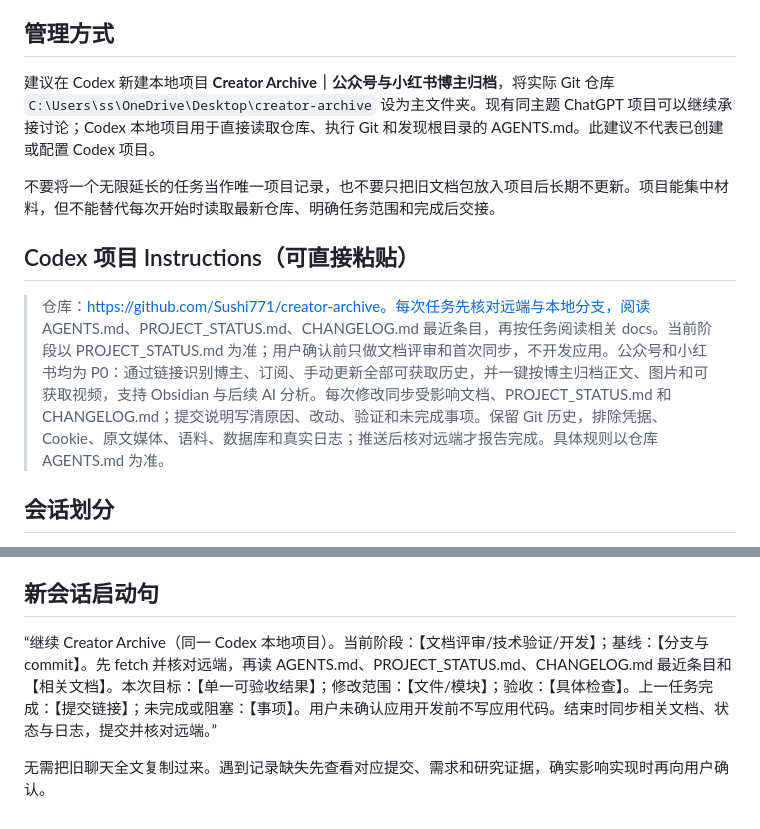
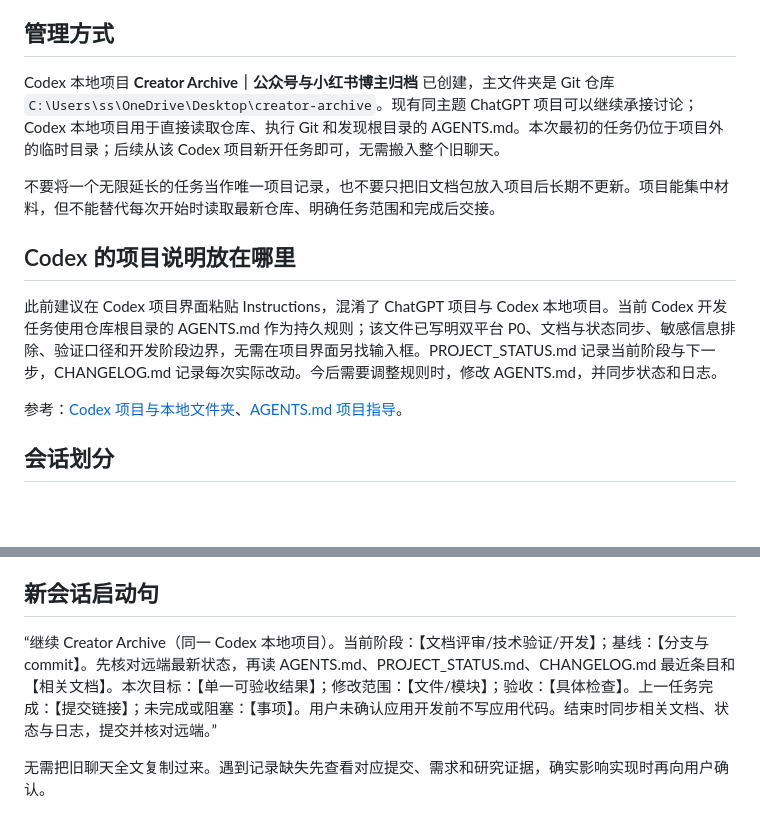
Before and after one commit to Sushi771/creator-archive, a Markdown page: docs/06_项目管理与会话交接.md, 2 parts joined by grey strips. Rendered like a GitHub page; blank space fills up the shorter version.

```diff
--- a/docs/06_项目管理与会话交接.md
+++ b/docs/06_项目管理与会话交接.md
@@ -4,13 +4,15 @@
 
 ## 管理方式
 
-建议在 Codex 新建本地项目 **Creator Archive｜公众号与小红书博主归档**，将实际 Git 仓库 `C:\Users\ss\OneDrive\Desktop\creator-archive` 设为主文件夹。现有同主题 ChatGPT 项目可以继续承接讨论；Codex 本地项目用于直接读取仓库、执行 Git 和发现根目录的 AGENTS.md。此建议不代表已创建或配置 Codex 项目。
+Codex 本地项目 **Creator Archive｜公众号与小红书博主归档** 已创建，主文件夹是 Git 仓库 `C:\Users\ss\OneDrive\Desktop\creator-archive`。现有同主题 ChatGPT 项目可以继续承接讨论；Codex 本地项目用于直接读取仓库、执行 Git 和发现根目录的 AGENTS.md。本次最初的任务仍位于项目外的临时目录；后续从该 Codex 项目新开任务即可，无需搬入整个旧聊天。
 
 不要将一个无限延长的任务当作唯一项目记录，也不要只把旧文档包放入项目后长期不更新。项目能集中材料，但不能替代每次开始时读取最新仓库、明确任务范围和完成后交接。
 
-## Codex 项目 Instructions（可直接粘贴）
+## Codex 的项目说明放在哪里
 
-> 仓库：https://github.com/Sushi771/creator-archive。每次任务先核对远端与本地分支，阅读 AGENTS.md、PROJECT_STATUS.md、CHANGELOG.md 最近条目，再按任务阅读相关 docs。当前阶段以 PROJECT_STATUS.md 为准；用户确认前只做文档评审和首次同步，不开发应用。公众号和小红书均为 P0：通过链接识别博主、订阅、手动更新全部可获取历史，并一键按博主归档正文、图片和可获取视频，支持 Obsidian 与后续 AI 分析。每次修改同步受影响文档、PROJECT_STATUS.md 和 CHANGELOG.md；提交说明写清原因、改动、验证和未完成事项。保留 Git 历史，排除凭据、Cookie、原文媒体、语料、数据库和真实日志；推送后核对远端才报告完成。具体规则以仓库 AGENTS.md 为准。
+此前建议在 Codex 项目界面粘贴 Instructions，混淆了 ChatGPT 项目与 Codex 本地项目。当前 Codex 开发任务使用仓库根目录的 AGENTS.md 作为持久规则；该文件已写明双平台 P0、文档与状态同步、敏感信息排除、验证口径和开发阶段边界，无需在项目界面另找输入框。PROJECT_STATUS.md 记录当前阶段与下一步，CHANGELOG.md 记录每次实际改动。今后需要调整规则时，修改 AGENTS.md，并同步状态和日志。
+
+参考：[Codex 项目与本地文件夹](https://learn.chatgpt.com/docs/projects)、[AGENTS.md 项目指导](https://learn.chatgpt.com/docs/agent-configuration/agents-md)。
 
 ## 会话划分
 
@@ -30,6 +32,6 @@
 
 ## 新会话启动句
 
-“继续 Creator Archive（同一 Codex 本地项目）。当前阶段：【文档评审/技术验证/开发】；基线：【分支与 commit】。先 fetch 并核对远端，再读 AGENTS.md、PROJECT_STATUS.md、CHANGELOG.md 最近条目和【相关文档】。本次目标：【单一可验收结果】；修改范围：【文件/模块】；验收：【具体检查】。上一任务完成：【提交链接】；未完成或阻塞：【事项】。用户未确认应用开发前不写应用代码。结束时同步相关文档、状态与日志，提交并核对远端。”
+“继续 Creator Archive（同一 Codex 本地项目）。当前阶段：【文档评审/技术验证/开发】；基线：【分支与 commit】。先核对远端最新状态，再读 AGENTS.md、PROJECT_STATUS.md、CHANGELOG.md 最近条目和【相关文档】。本次目标：【单一可验收结果】；修改范围：【文件/模块】；验收：【具体检查】。上一任务完成：【提交链接】；未完成或阻塞：【事项】。用户未确认应用开发前不写应用代码。结束时同步相关文档、状态与日志，提交并核对远端。”
 
 无需把旧聊天全文复制过来。遇到记录缺失先查看对应提交、需求和研究证据，确实影响实现时再向用户确认。
```
Also changed, not shown: other parts of docs/06_项目管理与会话交接.md (+1 -1 lines), CHANGELOG.md (+14 -0 lines), PROJECT_STATUS.md (+4 -3 lines).
